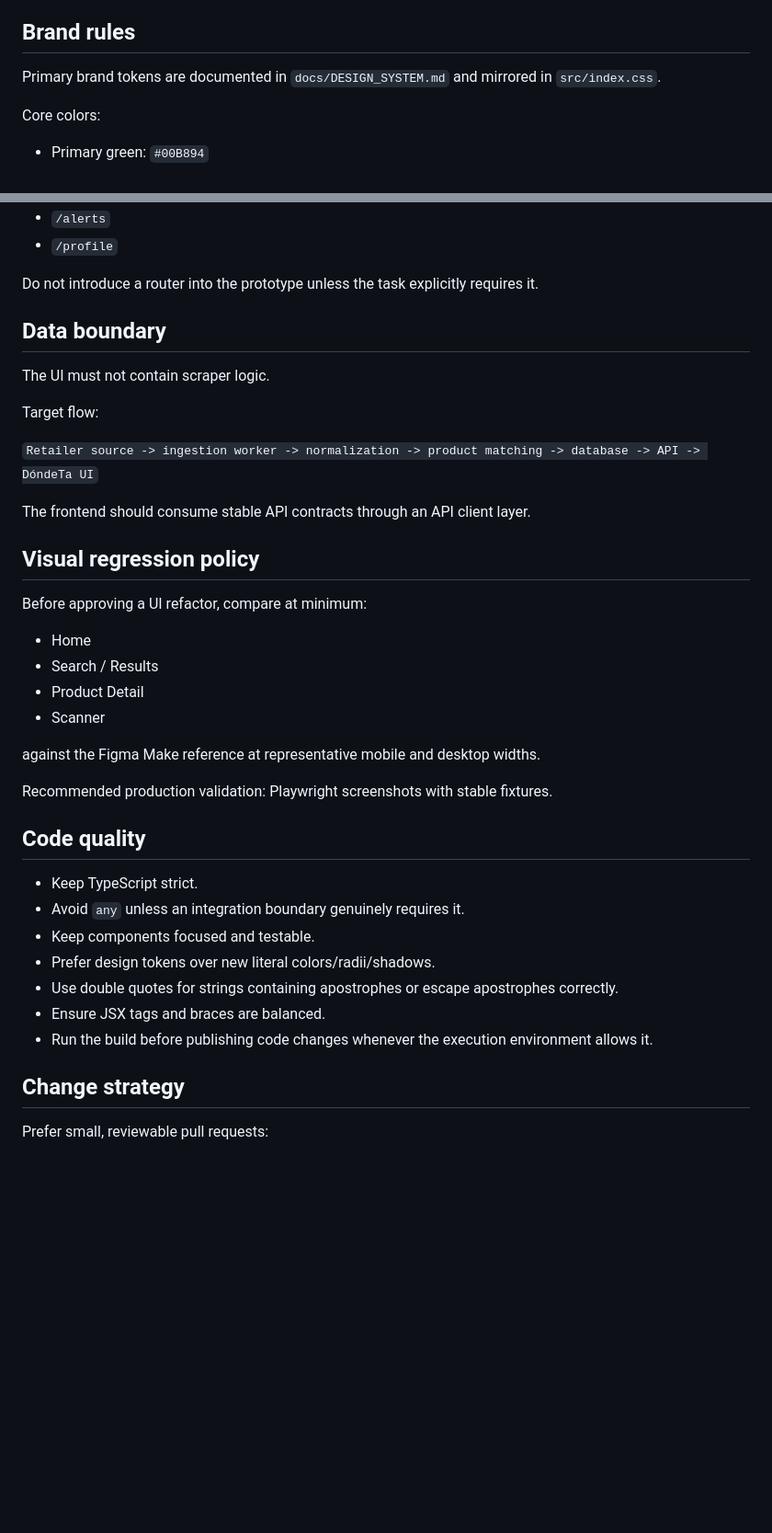
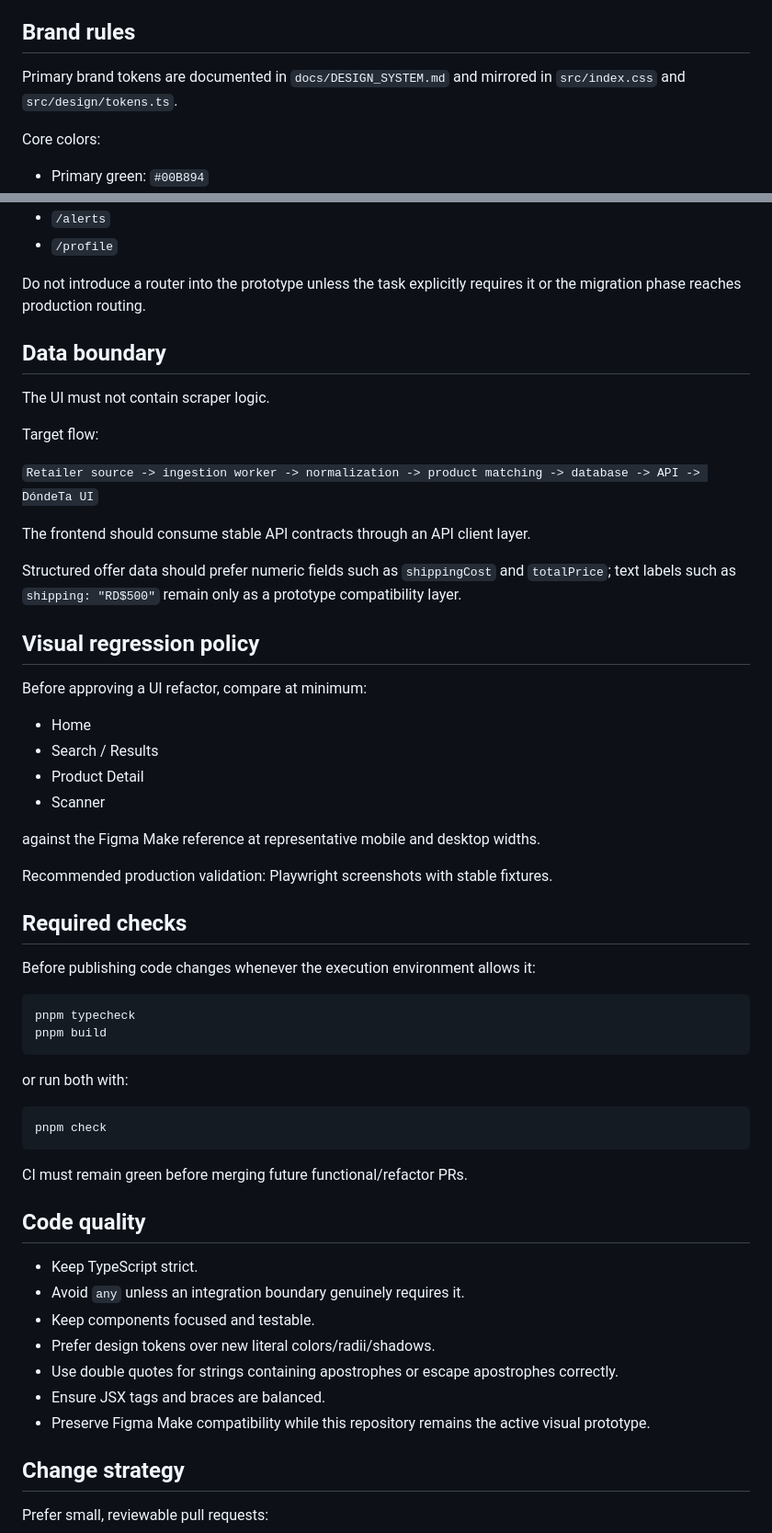
Before and after one commit to infoboy27/dondetaui, a Markdown page: AGENTS.md, 2 parts joined by grey strips. Shown at 92% size. Drawn GitHub-style; blank space fills up the shorter version.

Commit message:
Clarify production-ready baseline

````diff
--- a/AGENTS.md
+++ b/AGENTS.md
@@ -25,7 +25,7 @@ If a refactor changes the visual result unintentionally, treat it as a regressio
 
 ## Brand rules
 
-Primary brand tokens are documented in `docs/DESIGN_SYSTEM.md` and mirrored in `src/index.css`.
+Primary brand tokens are documented in `docs/DESIGN_SYSTEM.md` and mirrored in `src/index.css` and `src/design/tokens.ts`.
 
 Core colors:
 
@@ -97,7 +102,7 @@ Production web should use real routes/deep links such as:
 - `/alerts`
 - `/profile`
 
-Do not introduce a router into the prototype unless the task explicitly requires it.
+Do not introduce a router into the prototype unless the task explicitly requires it or the migration phase reaches production routing.
 
 ## Data boundary
 
@@ -108,6 +113,8 @@ Target flow:
 `Retailer source -> ingestion worker -> normalization -> product matching -> database -> API -> DóndeTa UI`
 
 The frontend should consume stable API contracts through an API client layer.
+
+Structured offer data should prefer numeric fields such as `shippingCost` and `totalPrice`; text labels such as `shipping: "RD$500"` remain only as a prototype compatibility layer.
 
 ## Visual regression policy
 
@@ -122,6 +129,23 @@ against the Figma Make reference at representative mobile and desktop widths.
 
 Recommended production validation: Playwright screenshots with stable fixtures.
 
+## Required checks
+
+Before publishing code changes whenever the execution environment allows it:
+
+```bash
+pnpm typecheck
+pnpm build
+```
+
+or run both with:
+
+```bash
+pnpm check
+```
+
+CI must remain green before merging future functional/refactor PRs.
+
 ## Code quality
 
 - Keep TypeScript strict.
@@ -130,7 +154,7 @@ Recommended production validation: Playwright screenshots with stable fixtures.
 - Prefer design tokens over new literal colors/radii/shadows.
 - Use double quotes for strings containing apostrophes or escape apostrophes correctly.
 - Ensure JSX tags and braces are balanced.
-- Run the build before publishing code changes whenever the execution environment allows it.
+- Preserve Figma Make compatibility while this repository remains the active visual prototype.
 
 ## Change strategy
 
````
Also changed, not shown: other parts of AGENTS.md (+9 -4 lines).
